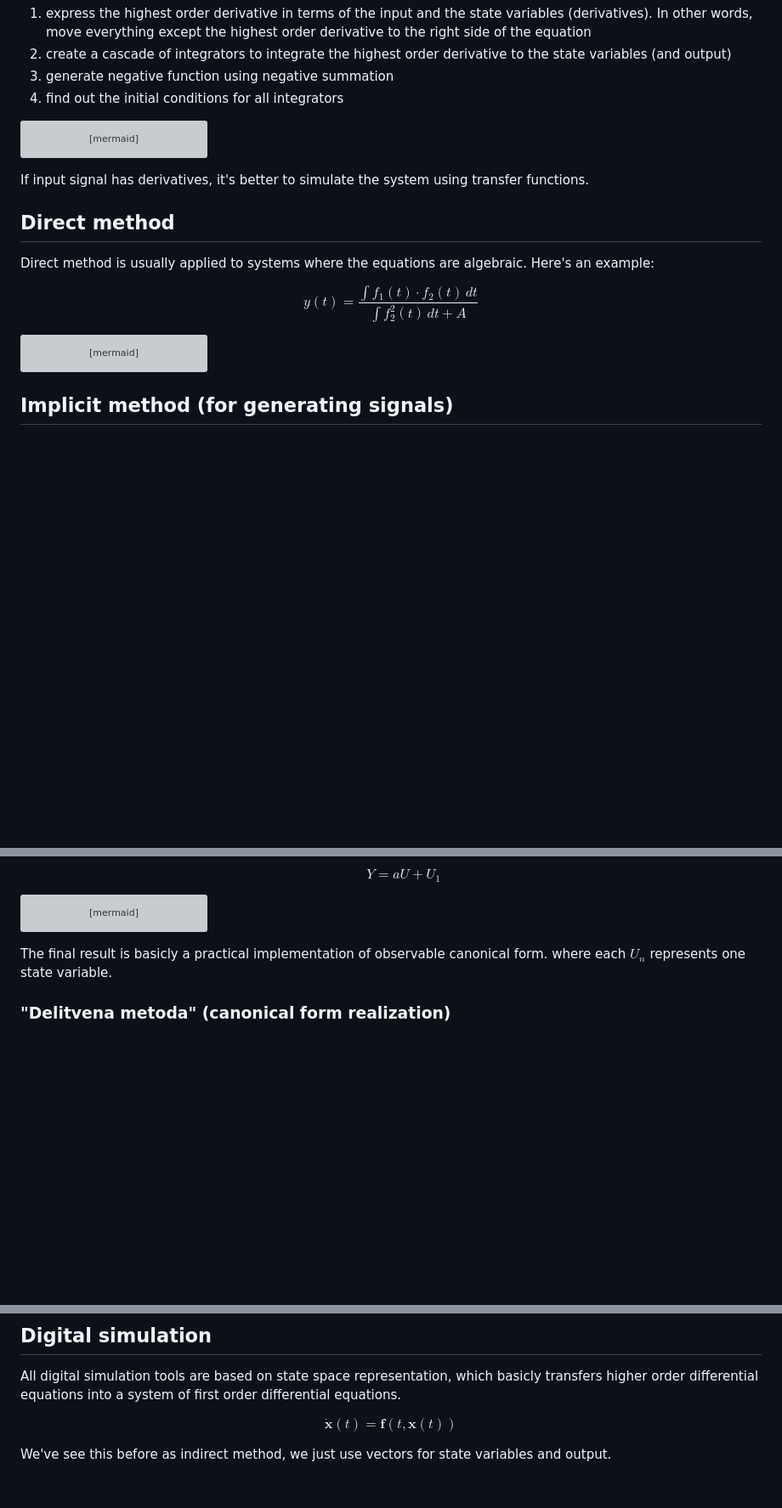
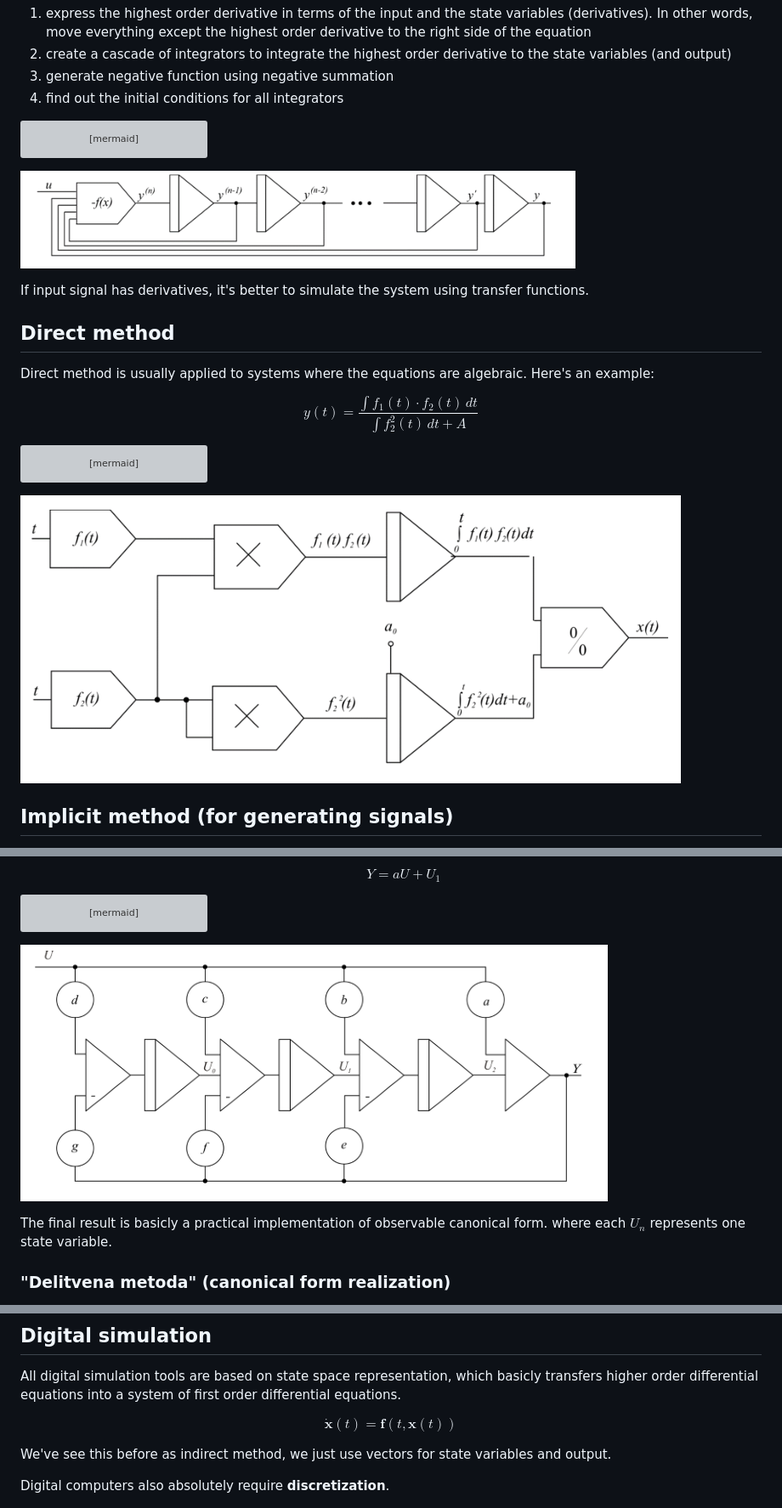
Before and after one commit to samo4/cheatsheet, a Markdown page: SIMULATIONS.md, 3 parts joined by grey strips. Shown: that part at 85% size. GitHub-like rendering; pictures changed too: docs/images/image-1.png (added), docs/images/image-2.png (added), docs/images/image-3.png (added); blank space fills up the shorter version; grey boxes are pictures that could not be loaded.

````diff
--- a/SIMULATIONS.md
+++ b/SIMULATIONS.md
@@ -43,6 +92,8 @@ graph LR
     Y --> F
 ```
 
+![Indirektna metoda](docs/images/image-1.png)
+
 If input signal has derivatives, it's better to simulate the system using transfer functions.
 
 ## Direct method
@@ -67,6 +118,8 @@ graph LR
     I2 --> DIV
     DIV --> Y("y(t)")
 ```
+
+![Direktna metoda](docs/images/image-2.png)
 
 ## Implicit method (for generating signals)
 
@@ -123,6 +176,8 @@ graph LR
     A --> SUM2
     SUM2 --> Y(Y)
 ```
+
+![Nested method](docs/images/image-3.png)
 
 The final result is basicly a practical implementation of observable canonical form. where each $U_n$ represents one state variable.
 
@@ -301,6 +358,8 @@ $$\dot{\mathbf{x}}(t) = \mathbf{f}(t, \mathbf{x}(t))$$
 
 We've see this before as indirect method, we just use vectors for state variables and output.
 
+Digital computers also absolutely require **discretization**.
+
 ![Osnovna simulacijska shema](docs/images/image.png)
 
 Because digital computers like to have all the numbers known before they calculate the result, we must break all the feedback loops (typically at the output of delay block). Instead of doing simultanous calculations, we feed the function with results (=state variables) from the previous step. Initial conditions are nice to have :-), too.
````
Also changed, not shown: other parts of SIMULATIONS.md (+78 -0 lines), TEST.md (added), docs/images/image-4.png (added).
